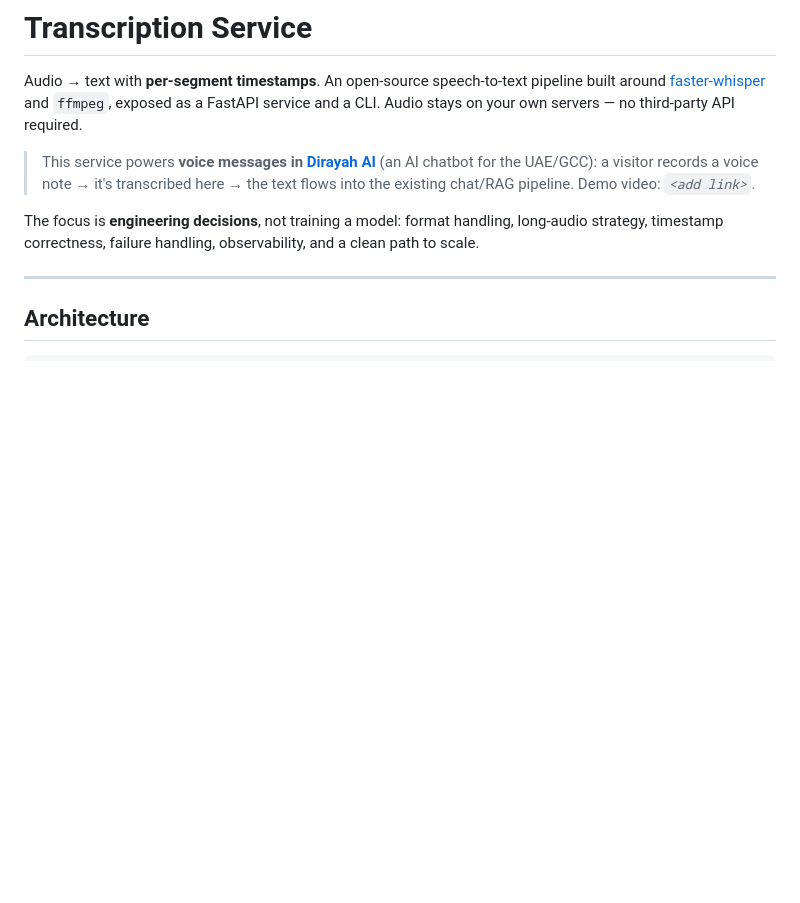
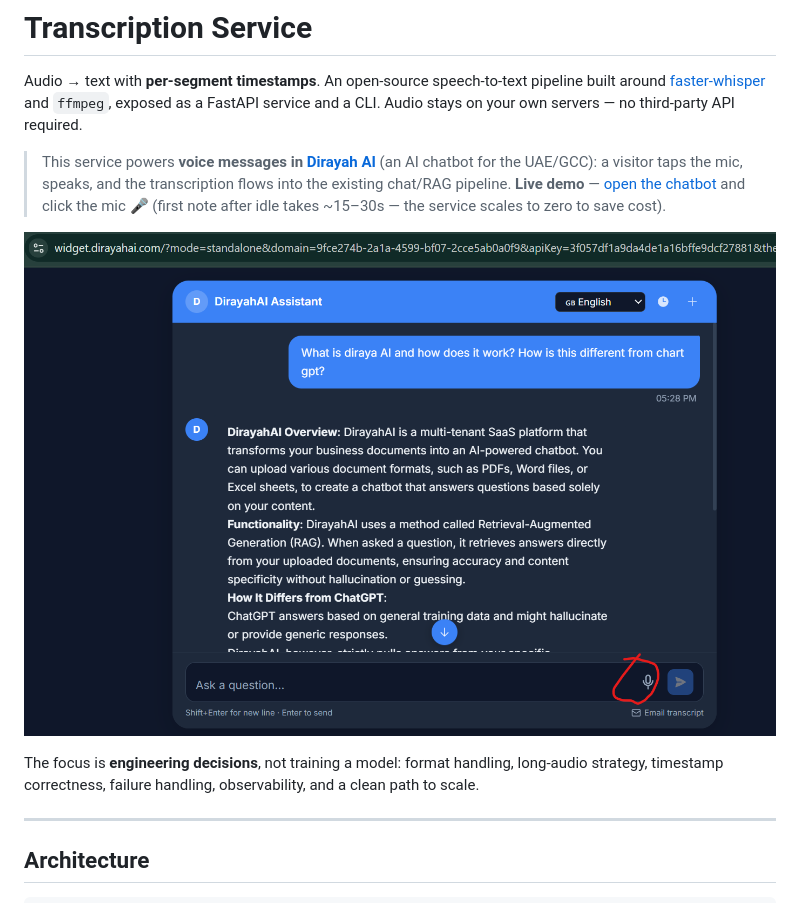
Before and after one commit to shahrozkhan63/transcription-service, a Markdown page: README.md, the part around the change. GitHub-like rendering; pictures changed too: docs/widget-voice.png (added); blank space fills up the shorter version.

Commit message:
README: add live demo link + widget voice screenshot
Co-Authored-By: Claude Opus 4.8 <noreply@anthropic.com>

```diff
--- a/README.md
+++ b/README.md
@@ -5,8 +5,11 @@ Audio → text with **per-segment timestamps**. An open-source speech-to-text pi
 service and a CLI. Audio stays on your own servers — no third-party API required.
 
 > This service powers **voice messages in [Dirayah AI](https://dirayahai.com)** (an AI chatbot for the
-> UAE/GCC): a visitor records a voice note → it's transcribed here → the text flows into the existing
-> chat/RAG pipeline. Demo video: _`<add link>`_.
+> UAE/GCC): a visitor taps the mic, speaks, and the transcription flows into the existing chat/RAG
+> pipeline. **Live demo** — [open the chatbot](https://widget.dirayahai.com/?mode=standalone&domain=9fce274b-2a1a-4599-bf07-2cce5ab0a0f9&apiKey=3f057df1a9da4de1a16bffe9dcf27881&theme=dark&title=DirayahAI+Assistant)
+> and click the mic 🎤 (first note after idle takes ~15–30s — the service scales to zero to save cost).
+
+![Voice messages in the DirayahAI chatbot — mic button highlighted](docs/widget-voice.png)
 
 The focus is **engineering decisions**, not training a model: format handling, long-audio strategy,
 timestamp correctness, failure handling, observability, and a clean path to scale.
```
